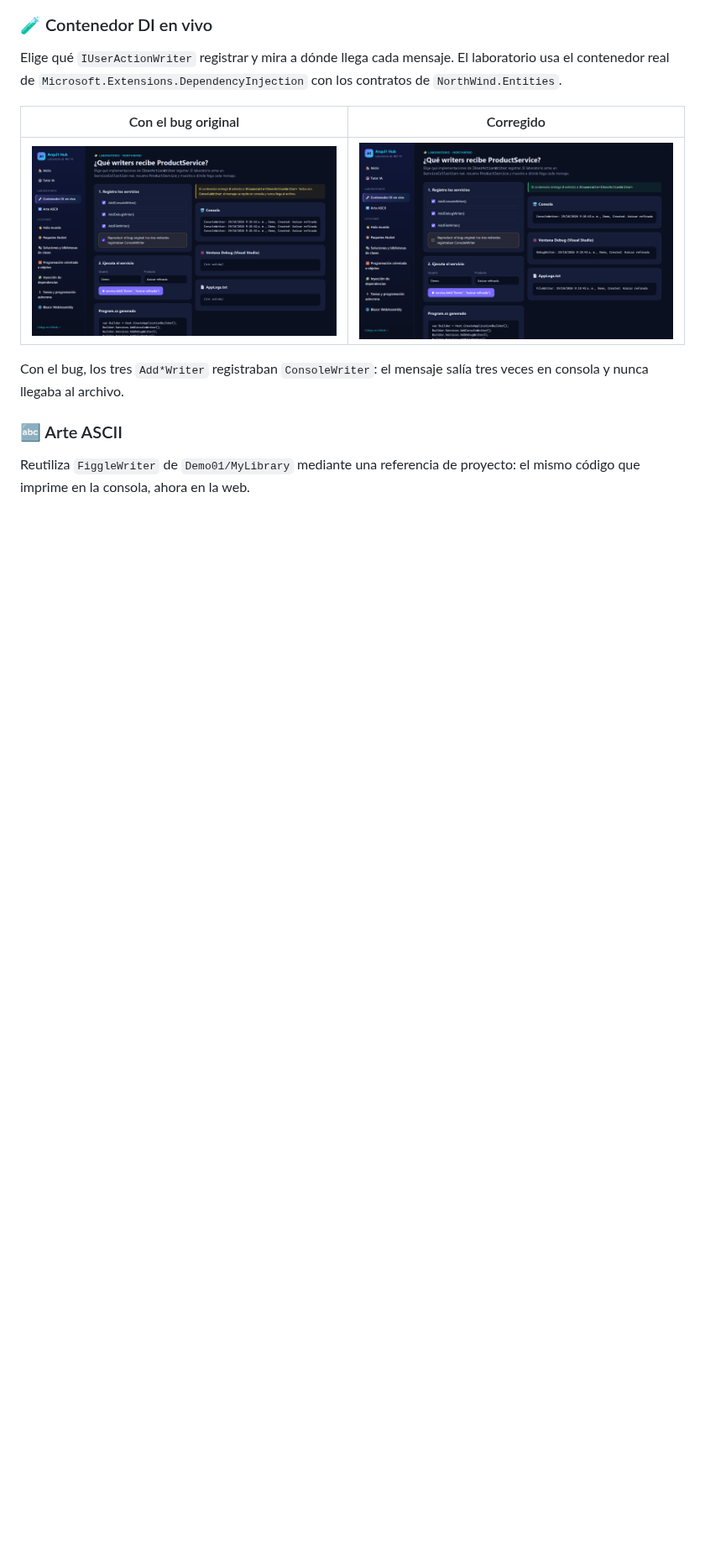
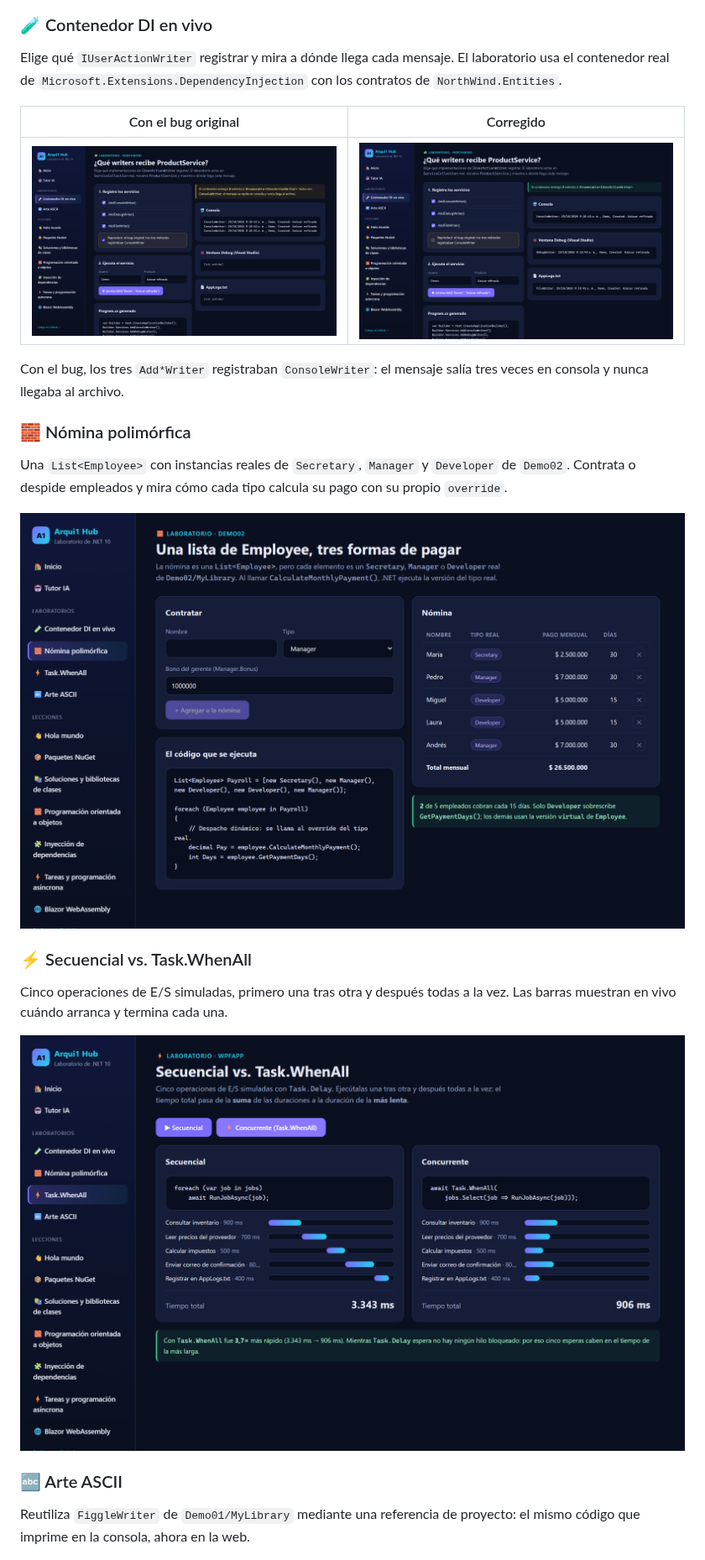
Before and after one commit to zemogc/Carpeta_Arqui1, a Markdown page: README.md, the part around one of its changes. Shown at 84% size. GitHub-like rendering; pictures changed too: docs/capturas/laboratorio-concurrencia.png (added), docs/capturas/laboratorio-polimorfismo.png (added); blank space fills up the shorter version.

```diff
--- a/README.md
+++ b/README.md
@@ -63,6 +63,18 @@ Elige qué `IUserActionWriter` registrar y mira a dónde llega cada mensaje. El
 
 Con el bug, los tres `Add*Writer` registraban `ConsoleWriter`: el mensaje salía tres veces en consola y nunca llegaba al archivo.
 
+### 🧱 Nómina polimórfica
+
+Una `List<Employee>` con instancias reales de `Secretary`, `Manager` y `Developer` de `Demo02`. Contrata o despide empleados y mira cómo cada tipo calcula su pago con su propio `override`.
+
+![Laboratorio de polimorfismo](docs/capturas/laboratorio-polimorfismo.png)
+
+### ⚡ Secuencial vs. Task.WhenAll
+
+Cinco operaciones de E/S simuladas, primero una tras otra y después todas a la vez. Las barras muestran en vivo cuándo arranca y termina cada una.
+
+![Laboratorio de concurrencia](docs/capturas/laboratorio-concurrencia.png)
+
 ### 🔤 Arte ASCII
 
 Reutiliza `FiggleWriter` de `Demo01/MyLibrary` mediante una referencia de proyecto: el mismo código que imprime en la consola, ahora en la web.
```
Also changed, not shown: other parts of README.md (+4 -3 lines), docs/capturas/inicio.png, 13 other files.
